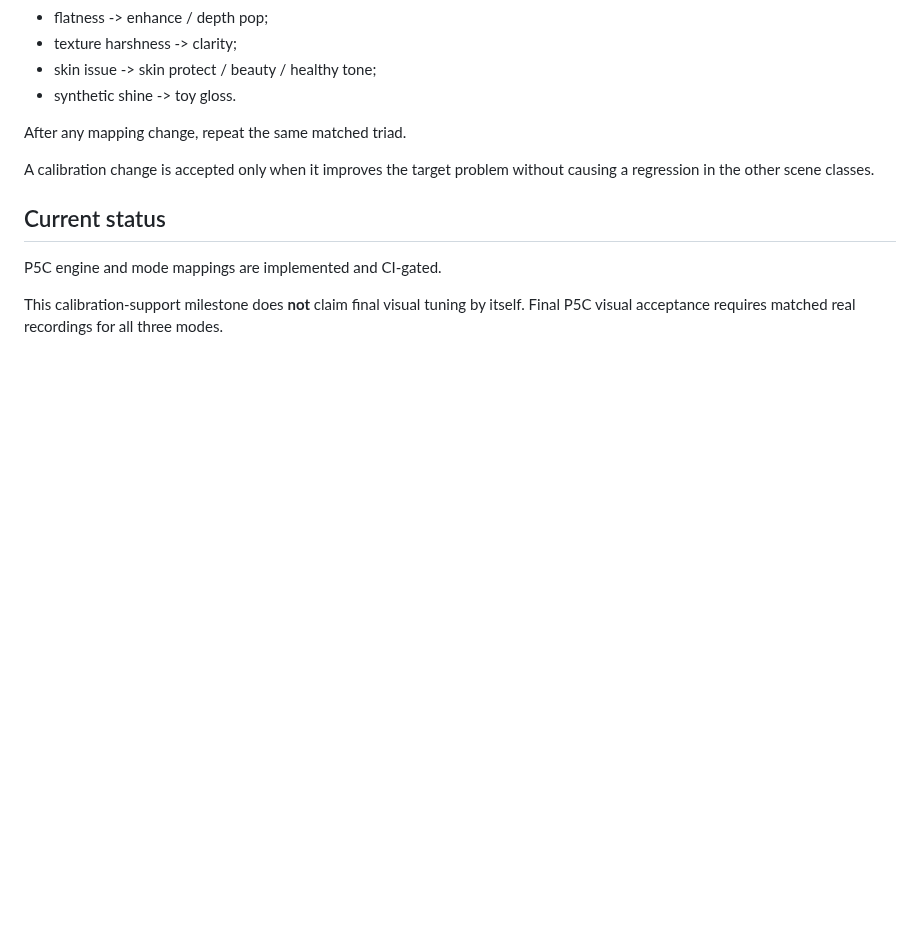
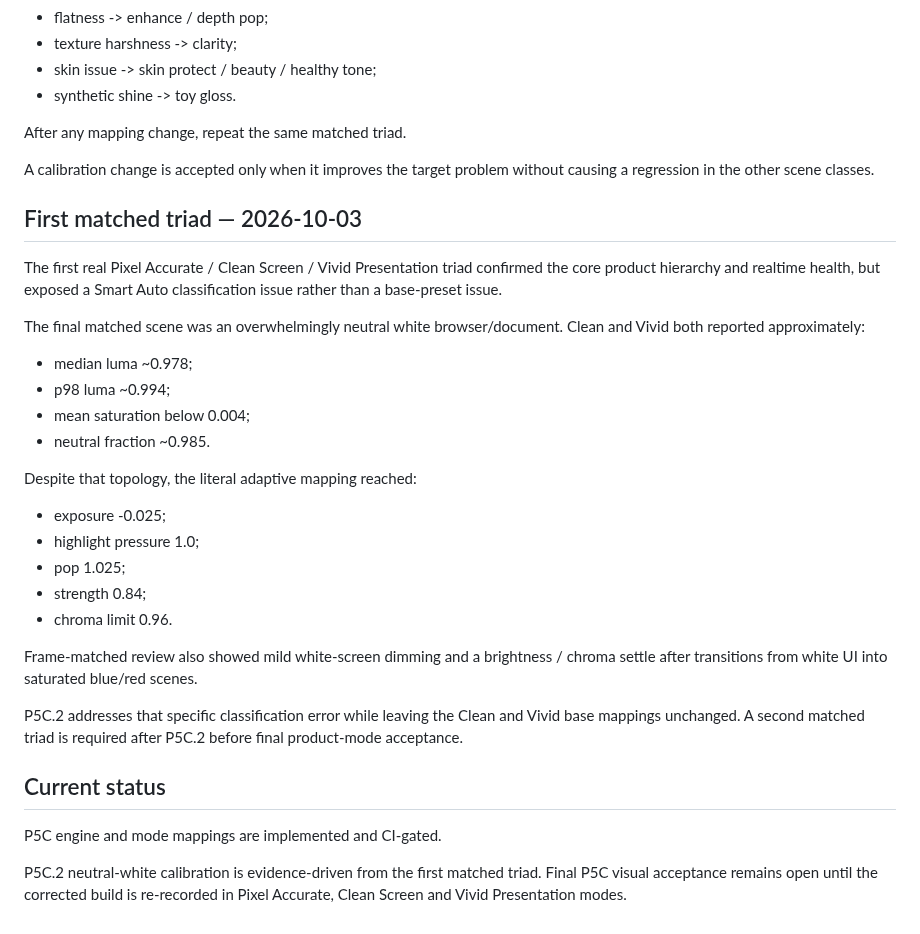
Before and after one commit to masarray/arssyut, a Markdown page: docs/P5C_REAL_VISUAL_CALIBRATION.md, the part around the change. Rendered like a GitHub page; blank space fills up the shorter version.

Commit message:
P5C.2: record first matched-triad calibration evidence

```diff
--- a/docs/P5C_REAL_VISUAL_CALIBRATION.md
+++ b/docs/P5C_REAL_VISUAL_CALIBRATION.md
@@ -248,10 +248,39 @@ After any mapping change, repeat the same matched triad.
 A calibration change is accepted only when it improves the target problem
 without causing a regression in the other scene classes.
 
+## First matched triad — 2026-10-03
+
+The first real Pixel Accurate / Clean Screen / Vivid Presentation triad
+confirmed the core product hierarchy and realtime health, but exposed a Smart
+Auto classification issue rather than a base-preset issue.
+
+The final matched scene was an overwhelmingly neutral white browser/document.
+Clean and Vivid both reported approximately:
+
+- median luma ~0.978;
+- p98 luma ~0.994;
+- mean saturation below 0.004;
+- neutral fraction ~0.985.
+
+Despite that topology, the literal adaptive mapping reached:
+
+- exposure -0.025;
+- highlight pressure 1.0;
+- pop 1.025;
+- strength 0.84;
+- chroma limit 0.96.
+
+Frame-matched review also showed mild white-screen dimming and a brightness /
+chroma settle after transitions from white UI into saturated blue/red scenes.
+
+P5C.2 addresses that specific classification error while leaving the Clean and
+Vivid base mappings unchanged. A second matched triad is required after P5C.2
+before final product-mode acceptance.
+
 ## Current status
 
 P5C engine and mode mappings are implemented and CI-gated.
 
-This calibration-support milestone does **not** claim final visual tuning by
-itself. Final P5C visual acceptance requires matched real recordings for all
-three modes.
+P5C.2 neutral-white calibration is evidence-driven from the first matched
+triad. Final P5C visual acceptance remains open until the corrected build is
+re-recorded in Pixel Accurate, Clean Screen and Vivid Presentation modes.
```
